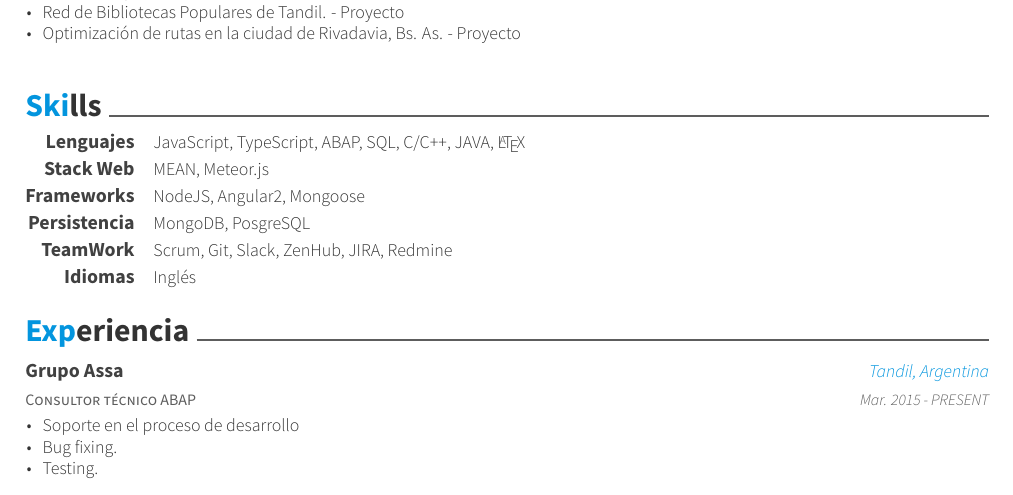
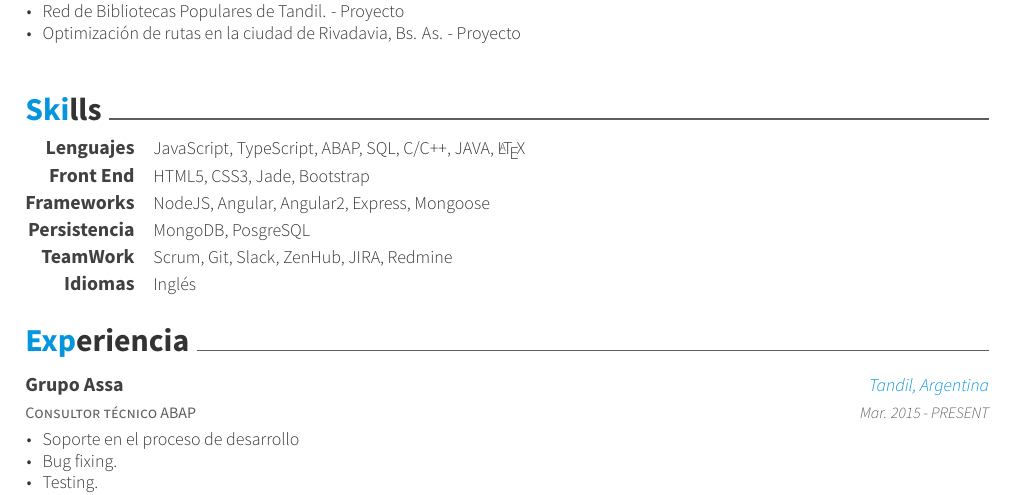
Before and after one commit to MatiasOS/cv, a LaTeX CV (esp/matias_oveja_smith.tex, which reads esp/cv-sections/skills.tex): part of the page, cut so that both start at the same text. The pictures show the PDF file esp/matias_oveja_smith.pdf that the author committed with the source.

Commit message:
skills updates

```diff
--- a/esp/cv-sections/skills.tex
+++ b/esp/cv-sections/skills.tex
@@ -15,17 +15,16 @@
 \cvskill
 {Lenguajes} % Category
 {JavaScript, TypeScript, ABAP, SQL, C/C++, JAVA, \LaTeX{} } % Skills
-
 %------------------------------------------------
 
 \cvskill
-{Stack Web} % Category
-{MEAN, Meteor.js} % Skills
+{Front End} % Category
+{HTML5, CSS3, Jade, Bootstrap} % Skills
+%------------------------------------------------
 
-%------------------------------------------------
 \cvskill
 {Frameworks} % Category
-{NodeJS, Angular2, Mongoose} % Skills
+{NodeJS, Angular, Angular2, Express, Mongoose} % Skills
 
 %------------------------------------------------
 
```
Also changed, not shown: eng/cv-sections/skills.tex (+4 -5 lines), eng/matias_oveja_smith.pdf, esp/matias_oveja_smith.pdf.
